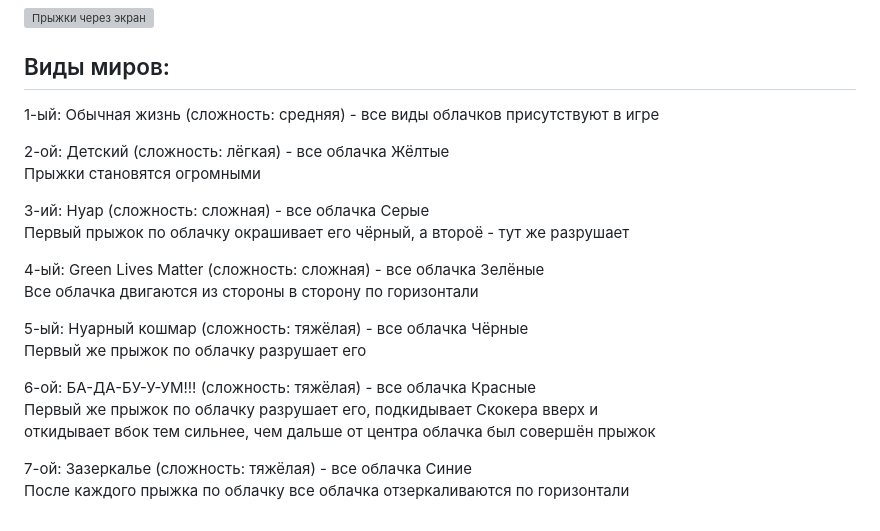
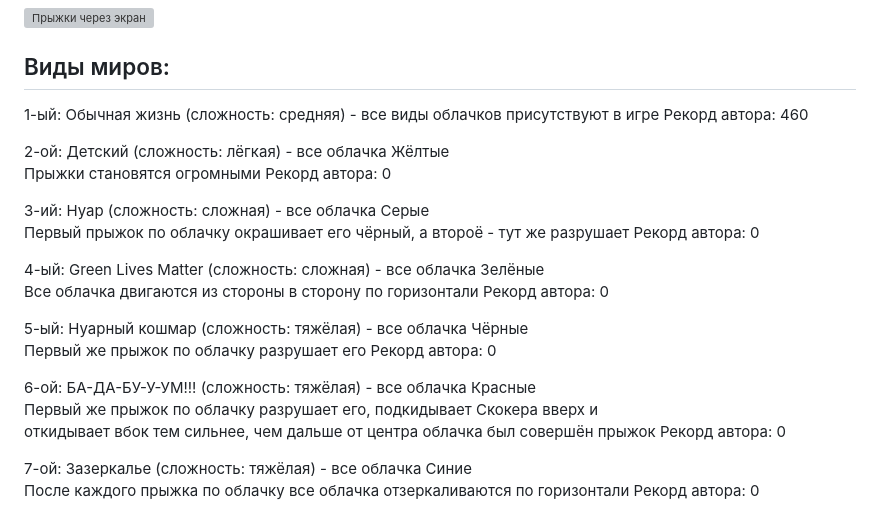
Before and after one commit to Auzmit/My_Prig-skok, a Markdown page: README.md, the part around the change. Rendered like a GitHub page; grey boxes are pictures that could not be loaded.

```diff
--- a/README.md
+++ b/README.md
@@ -26,22 +26,29 @@
 
 ## Виды миров:
 1-ый: Обычная жизнь (сложность: средняя) - все виды облачков присутствуют в игре
+Рекорд автора: 460
 
 2-ой: Детский (сложность: лёгкая) - все облачка Жёлтые\
 Прыжки становятся огромными
+Рекорд автора: 0
 
 3-ий: Нуар (сложность: сложная) - все облачка Серые\
 Первый прыжок по облачку окрашивает его чёрный, а второё - тут же разрушает
+Рекорд автора: 0
 
 4-ый: Green Lives Matter (сложность: сложная) - все облачка Зелёные\
 Все облачка двигаются из стороны в сторону по горизонтали
+Рекорд автора: 0
 
 5-ый: Нуарный кошмар (сложность: тяжёлая) - все облачка Чёрные\
 Первый же прыжок по облачку разрушает его
+Рекорд автора: 0
 
 6-ой: БА-ДА-БУ-У-УМ!!! (сложность: тяжёлая) - все облачка Красные\
 Первый же прыжок по облачку разрушает его, подкидывает Скокера вверх и\
 откидывает вбок тем сильнее, чем дальше от центра облачка был совершён прыжок
+Рекорд автора: 0
 
 7-ой: Зазеркалье (сложность: тяжёлая) - все облачка Синие\
 После каждого прыжка по облачку все облачка отзеркаливаются по горизонтали
+Рекорд автора: 0
```
